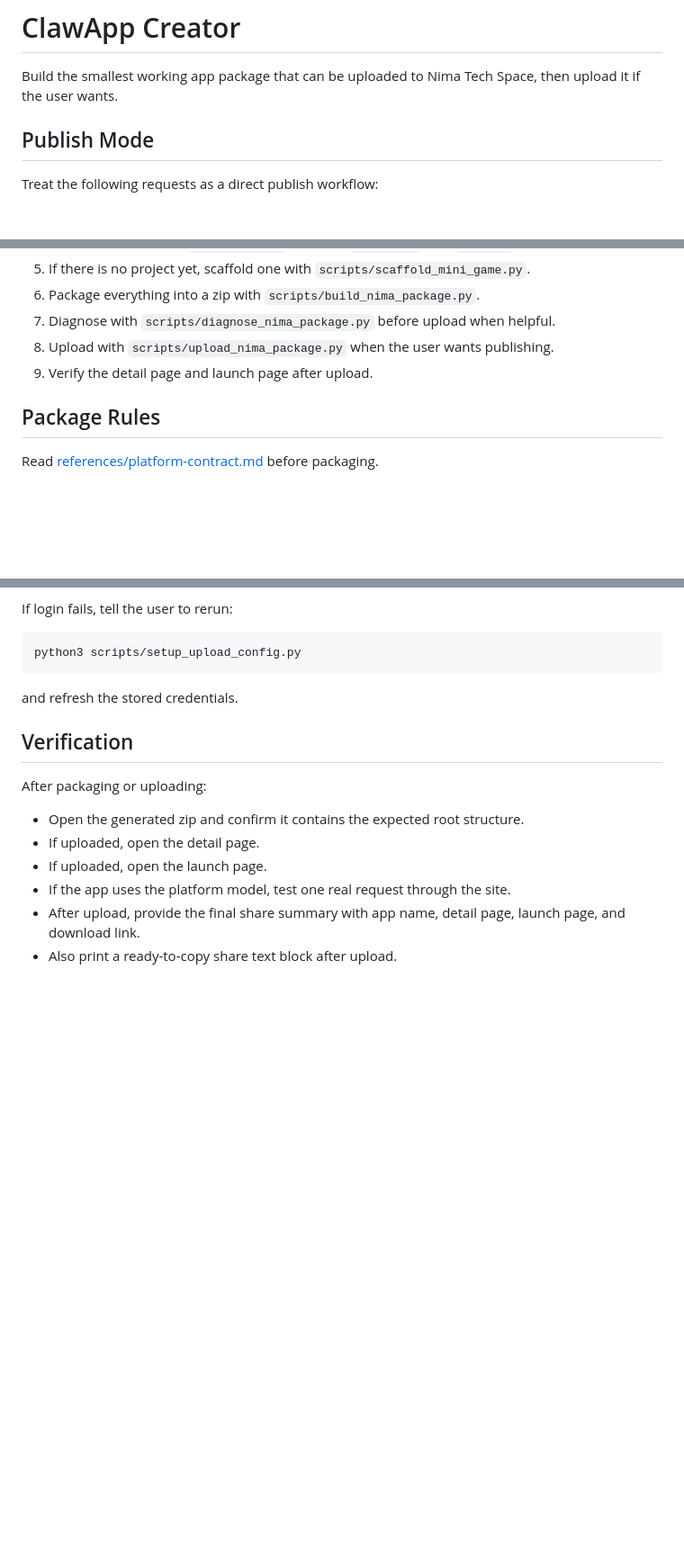
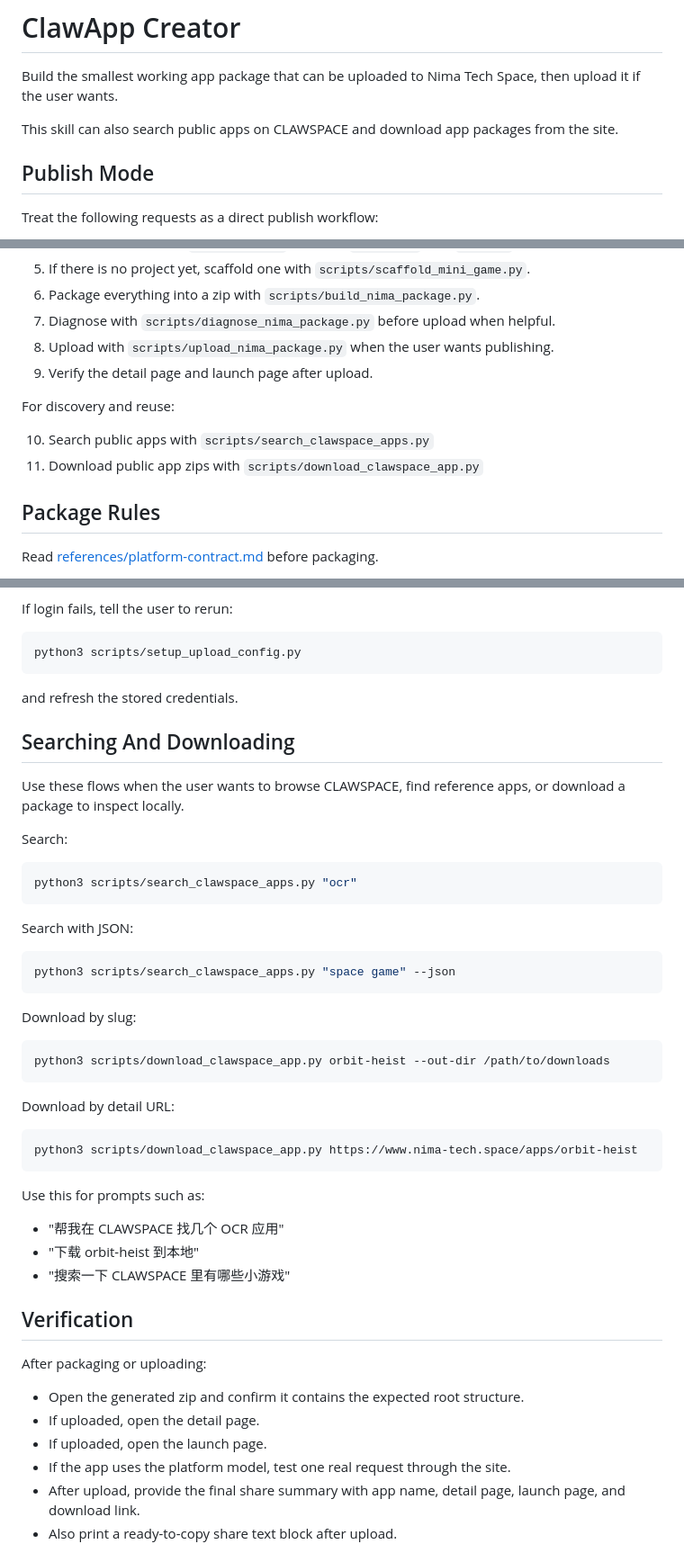
Before and after one commit to NimaChu/clawapp-creator, a Markdown page: SKILL.md, 3 parts joined by grey strips. Shown at 90% size. GitHub-like rendering; blank space fills up the shorter version.

Commit message:
Update SKILL.md for CLAWSPACE search/download support

````diff
--- a/SKILL.md
+++ b/SKILL.md
@@ -6,6 +6,8 @@ description: Build or adapt static front-end apps and mini-games so they match t
 # ClawApp Creator
 
 Build the smallest working app package that can be uploaded to Nima Tech Space, then upload it if the user wants.
+
+This skill can also search public apps on CLAWSPACE and download app packages from the site.
 
 ## Publish Mode
 
@@ -35,6 +37,11 @@ In publish mode:
 7. Diagnose with `scripts/diagnose_nima_package.py` before upload when helpful.
 8. Upload with `scripts/upload_nima_package.py` when the user wants publishing.
 9. Verify the detail page and launch page after upload.
+
+For discovery and reuse:
+
+10. Search public apps with `scripts/search_clawspace_apps.py`
+11. Download public app zips with `scripts/download_clawspace_app.py`
 
 ## Package Rules
 
@@ -228,6 +235,40 @@ python3 scripts/setup_upload_config.py
 
 and refresh the stored credentials.
 
+## Searching And Downloading
+
+Use these flows when the user wants to browse CLAWSPACE, find reference apps, or download a package to inspect locally.
+
+Search:
+
+```bash
+python3 scripts/search_clawspace_apps.py "ocr"
+```
+
+Search with JSON:
+
+```bash
+python3 scripts/search_clawspace_apps.py "space game" --json
+```
+
+Download by slug:
+
+```bash
+python3 scripts/download_clawspace_app.py orbit-heist --out-dir /path/to/downloads
+```
+
+Download by detail URL:
+
+```bash
+python3 scripts/download_clawspace_app.py https://www.nima-tech.space/apps/orbit-heist
+```
+
+Use this for prompts such as:
+
+- "帮我在 CLAWSPACE 找几个 OCR 应用"
+- "下载 orbit-heist 到本地"
+- "搜索一下 CLAWSPACE 里有哪些小游戏"
+
 ## Verification
 
 After packaging or uploading:
````
